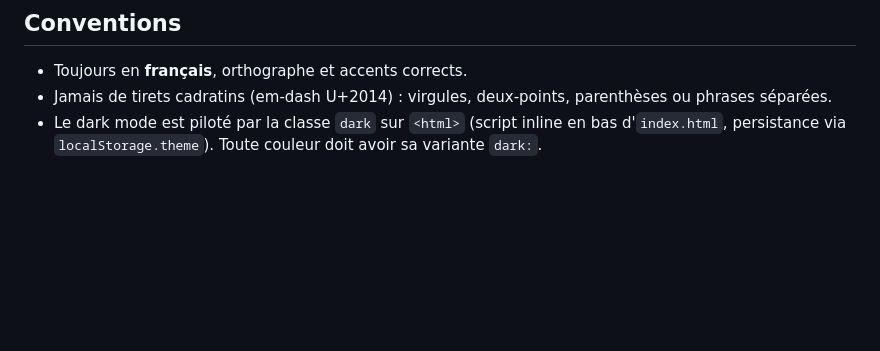
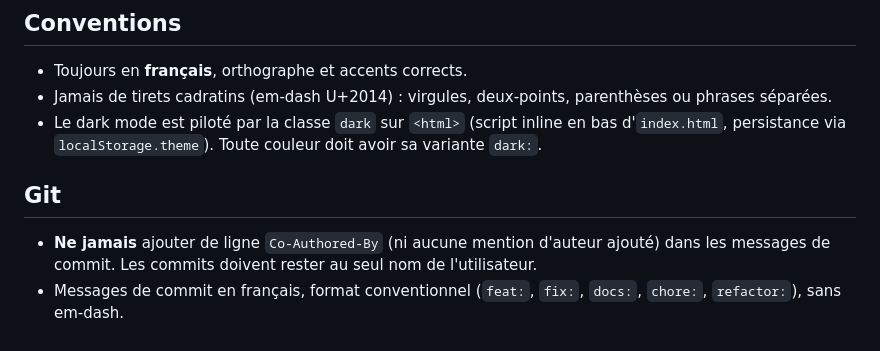
Before and after one commit to YouKyi/link-youkyi, a Markdown page: CLAUDE.md, the part around the change. GitHub-like rendering; blank space fills up the shorter version.

Commit message:
docs: interdit la mention Co-Authored-By dans les commits

```diff
--- a/CLAUDE.md
+++ b/CLAUDE.md
@@ -57,3 +57,8 @@ Ouvrir `index.html` dans le navigateur, ou `python -m http.server 8000` puis htt
 - Toujours en **français**, orthographe et accents corrects.
 - Jamais de tirets cadratins (em-dash U+2014) : virgules, deux-points, parenthèses ou phrases séparées.
 - Le dark mode est piloté par la classe `dark` sur `<html>` (script inline en bas d'`index.html`, persistance via `localStorage.theme`). Toute couleur doit avoir sa variante `dark:`.
+
+## Git
+
+- **Ne jamais** ajouter de ligne `Co-Authored-By` (ni aucune mention d'auteur ajouté) dans les messages de commit. Les commits doivent rester au seul nom de l'utilisateur.
+- Messages de commit en français, format conventionnel (`feat:`, `fix:`, `docs:`, `chore:`, `refactor:`), sans em-dash.
```
